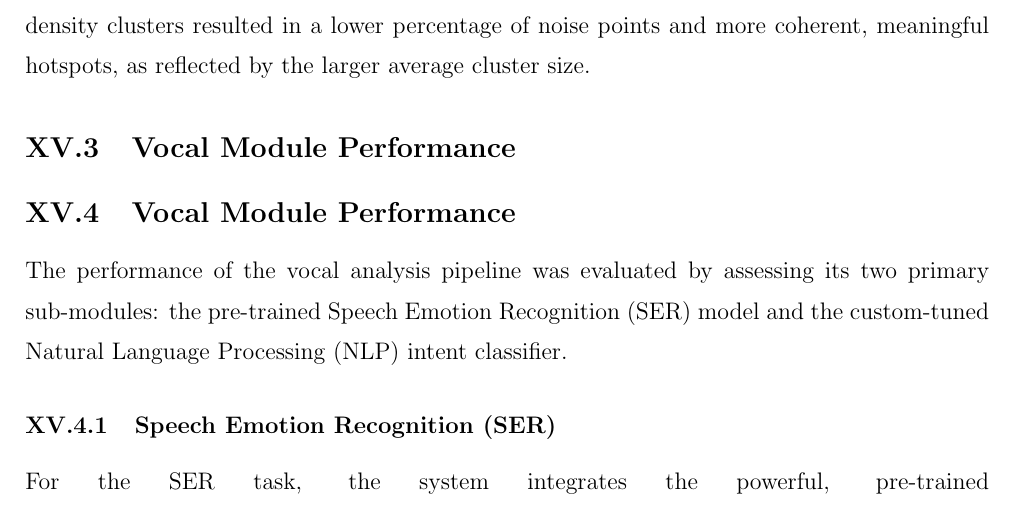
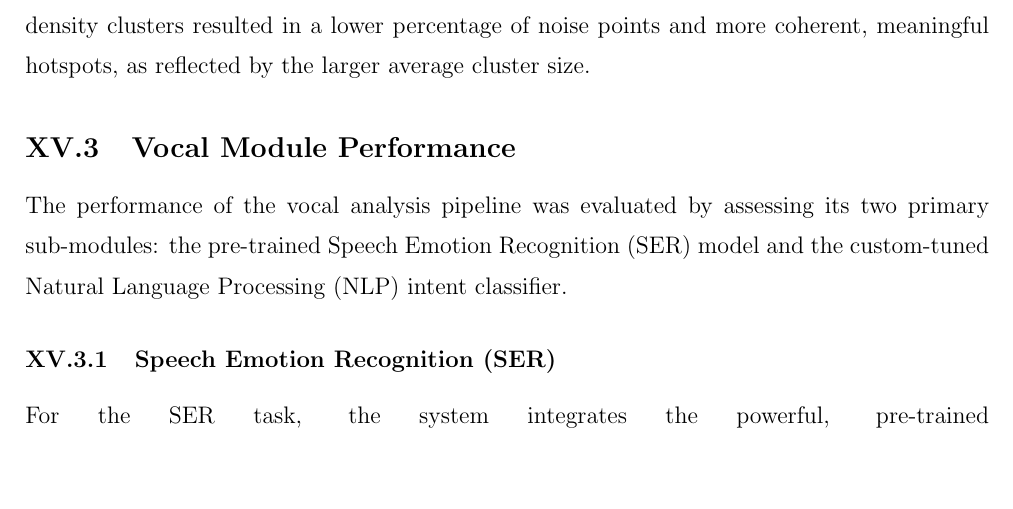
Before and after one commit to BenAmorHanine/personal_security_solution, a LaTeX thesis (Report/Report.tex): part of page 32 of 38, cut so that both start at the same text, the shorter picture padded with empty space. Compiled offline with pdfLaTeX.

Commit message:
vocal results

```diff
--- a/Report/Report.tex
+++ b/Report/Report.tex
@@ -855,14 +855,6 @@ Figure \ref{fig:Clusters_heatmap} illustrates the cluster distribution across Tu
 
 
     \subsection{Vocal Module Performance}
-    \label{subsec:vocal_results}
-    % --- What to write ---
-    % 1. SER (Wav2Vec 2.0): Provide a results table with F1-Score, Precision, and
-    %    Recall for key emotions like "Fear," "Anger," and "Neutral" on your test set.
-    % 2. NLP (TunBERT): Provide a similar results table for your intent classifications
-    %    like "Distress" and "Normal". A confusion matrix figure is excellent here.
-
-    \subsection{Vocal Module Performance}
 \label{subsec:vocal_results}
 
 The performance of the vocal analysis pipeline was evaluated by assessing its two primary sub-modules: the pre-trained Speech Emotion Recognition (SER) model and the custom-tuned Natural Language Processing (NLP) intent classifier.
```
Also changed, not shown: 5 other files.
